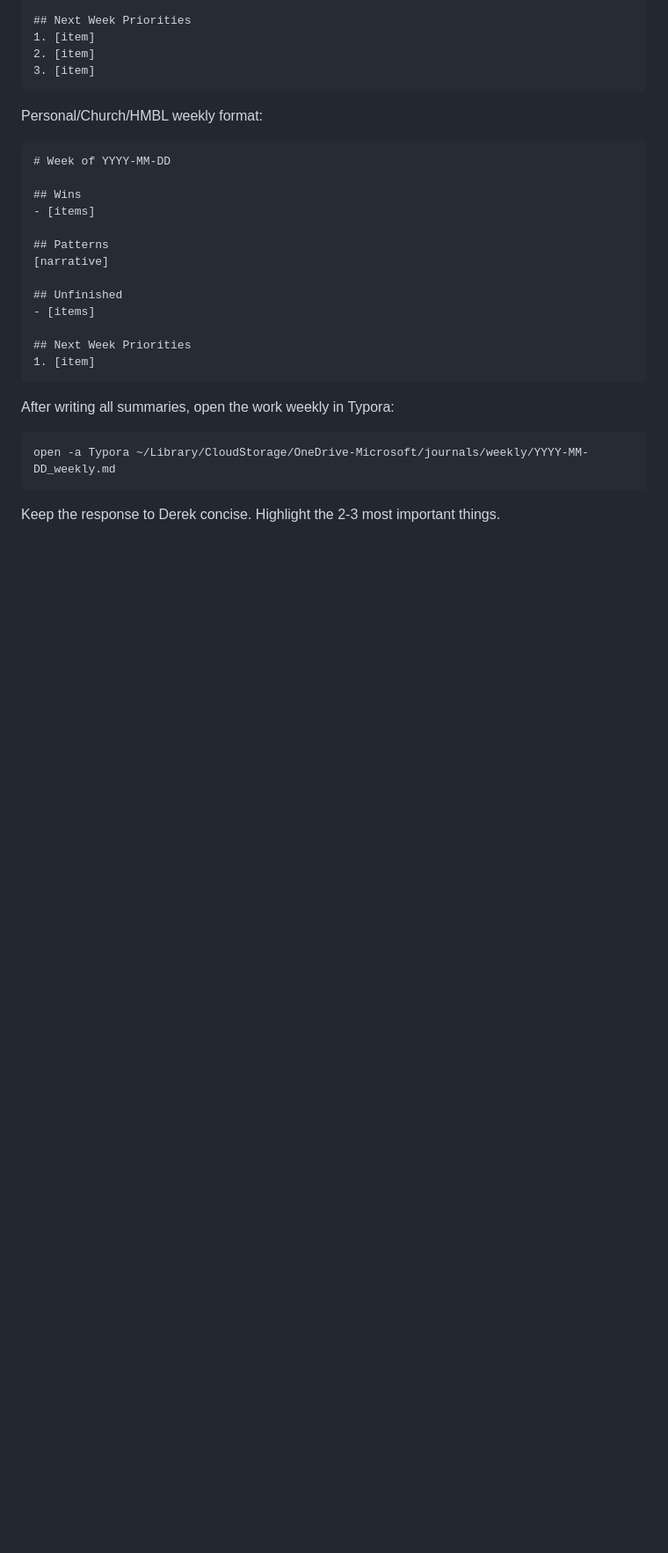
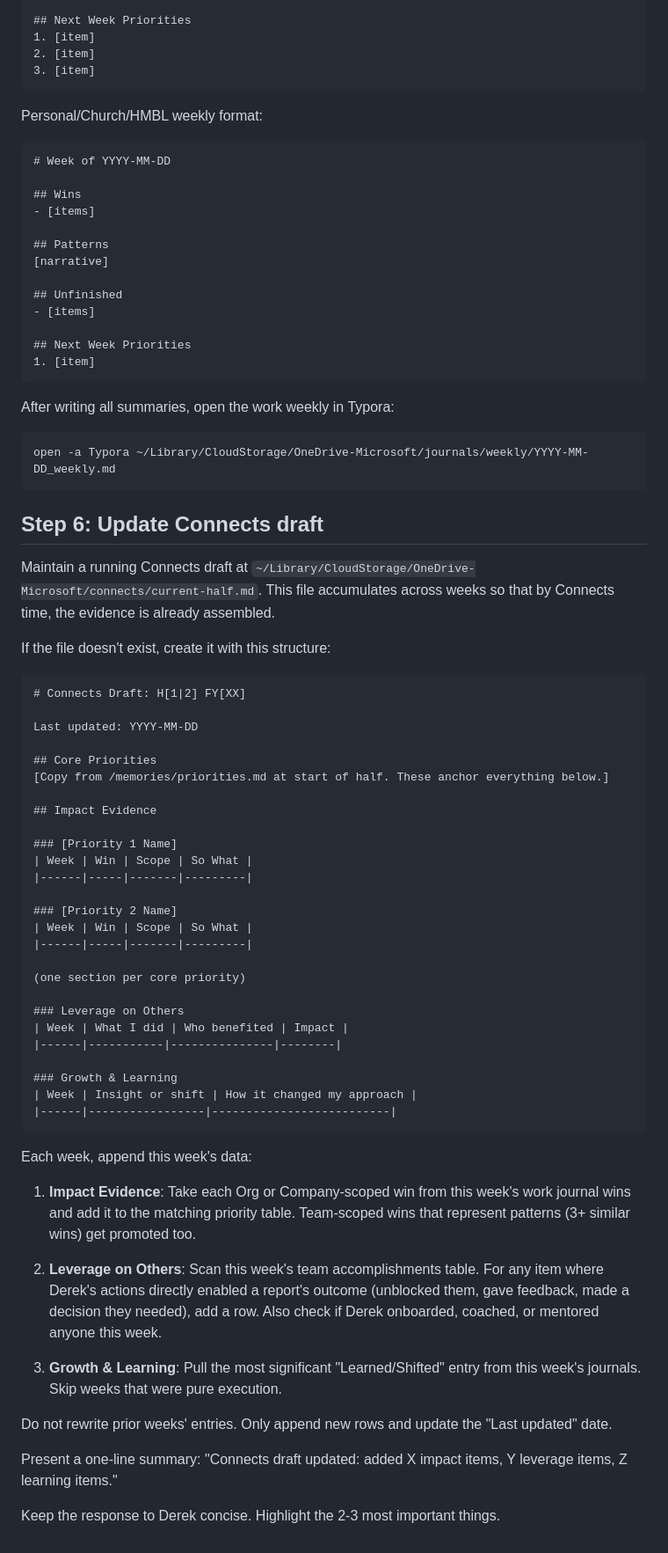
Before and after one commit to dpeterson01/assistant, a Markdown page: prompts/weekly-review.prompt.md, the part around the change. Shown at 88% size. Drawn GitHub-style; blank space fills up the shorter version.

Commit message:
Connects-ready wins: priority tags, impact scope, weekly accumulation
- Daily wins now capture [Priority] tag, (Scope), and 'so what' clause
- Weekly review Step 6 accumulates into running Connects draft
- Connects draft at OneDrive/connects/current-half.md with impact evidence,
  leverage on others, and growth & learning tables
- Seeded H2 FY26 draft with core priorities from memory

````diff
--- a/prompts/weekly-review.prompt.md
+++ b/prompts/weekly-review.prompt.md
@@ -165,4 +165,51 @@ After writing all summaries, open the work weekly in Typora:
 open -a Typora ~/Library/CloudStorage/OneDrive-Microsoft/journals/weekly/YYYY-MM-DD_weekly.md
 ```
 
+## Step 6: Update Connects draft
+
+Maintain a running Connects draft at `~/Library/CloudStorage/OneDrive-Microsoft/connects/current-half.md`. This file accumulates across weeks so that by Connects time, the evidence is already assembled.
+
+If the file doesn't exist, create it with this structure:
+
+```markdown
+# Connects Draft: H[1|2] FY[XX]
+
+Last updated: YYYY-MM-DD
+
+## Core Priorities
+[Copy from /memories/priorities.md at start of half. These anchor everything below.]
+
+## Impact Evidence
+
+### [Priority 1 Name]
+| Week | Win | Scope | So What |
+|------|-----|-------|---------|
+
+### [Priority 2 Name]
+| Week | Win | Scope | So What |
+|------|-----|-------|---------|
+
+(one section per core priority)
+
+### Leverage on Others
+| Week | What I did | Who benefited | Impact |
+|------|-----------|---------------|--------|
+
+### Growth & Learning
+| Week | Insight or shift | How it changed my approach |
+|------|-----------------|--------------------------|
+```
+
+Each week, append this week's data:
+
+1. **Impact Evidence**: Take each Org or Company-scoped win from this week's work journal wins and add it to the matching priority table. Team-scoped wins that represent patterns (3+ similar wins) get promoted too.
+
+2. **Leverage on Others**: Scan this week's team accomplishments table. For any item where Derek's actions directly enabled a report's outcome (unblocked them, gave feedback, made a decision they needed), add a row. Also check if Derek onboarded, coached, or mentored anyone this week.
+
+3. **Growth & Learning**: Pull the most significant "Learned/Shifted" entry from this week's journals. Skip weeks that were pure execution.
+
+Do not rewrite prior weeks' entries. Only append new rows and update the "Last updated" date.
+
+Present a one-line summary: "Connects draft updated: added X impact items, Y leverage items, Z learning items."
+
 Keep the response to Derek concise. Highlight the 2-3 most important things.
````
Also changed, not shown: prompts/end-of-day.prompt.md (+11 -1 lines).
